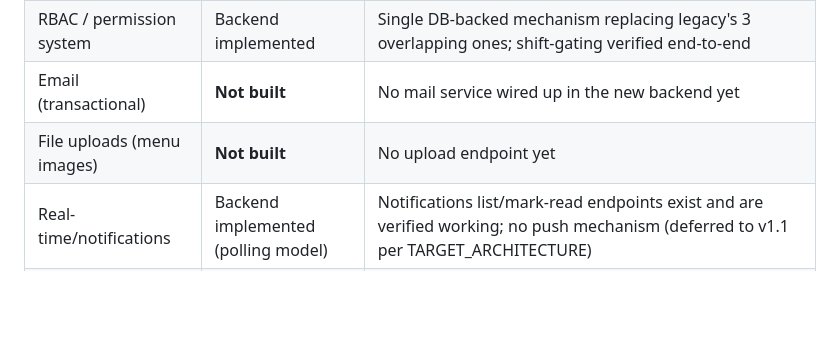
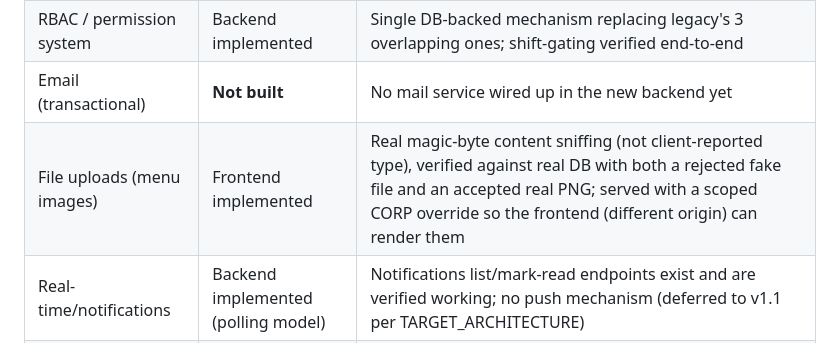
Before and after one commit to bienvenue15/smart_restaurant, a Markdown page: docs/FEATURE_PARITY_CHECKLIST.md, the part around the change. GitHub-like rendering; blank space fills up the shorter version.

```diff
--- a/docs/FEATURE_PARITY_CHECKLIST.md
+++ b/docs/FEATURE_PARITY_CHECKLIST.md
@@ -85,7 +85,7 @@ Updated 2026-08-16 (late Phase 3/4). Every feature was audited in Phase 0; this
 | Multi-tenancy isolation | Backend implemented | Real FKs + JWT-derived tenant ID only (never a request param) — fixes legacy's confirmed cross-tenant leakage bugs; role-isolation additionally verified for the superadmin boundary specifically |
 | RBAC / permission system | Backend implemented | Single DB-backed mechanism replacing legacy's 3 overlapping ones; shift-gating verified end-to-end |
 | Email (transactional) | **Not built** | No mail service wired up in the new backend yet |
-| File uploads (menu images) | **Not built** | No upload endpoint yet |
+| File uploads (menu images) | Frontend implemented | Real magic-byte content sniffing (not client-reported type), verified against real DB with both a rejected fake file and an accepted real PNG; served with a scoped CORP override so the frontend (different origin) can render them |
 | Real-time/notifications | Backend implemented (polling model) | Notifications list/mark-read endpoints exist and are verified working; no push mechanism (deferred to v1.1 per TARGET_ARCHITECTURE) |
 | Payment gateway integration | N/A by design | None exists in legacy — explicit open business question, not being built absent confirmation |
 | SMS / WhatsApp integration | N/A by design | None exists in legacy |
```
Also changed, not shown: docs/MIGRATION_PROGRESS.md (+3 -1 lines).
